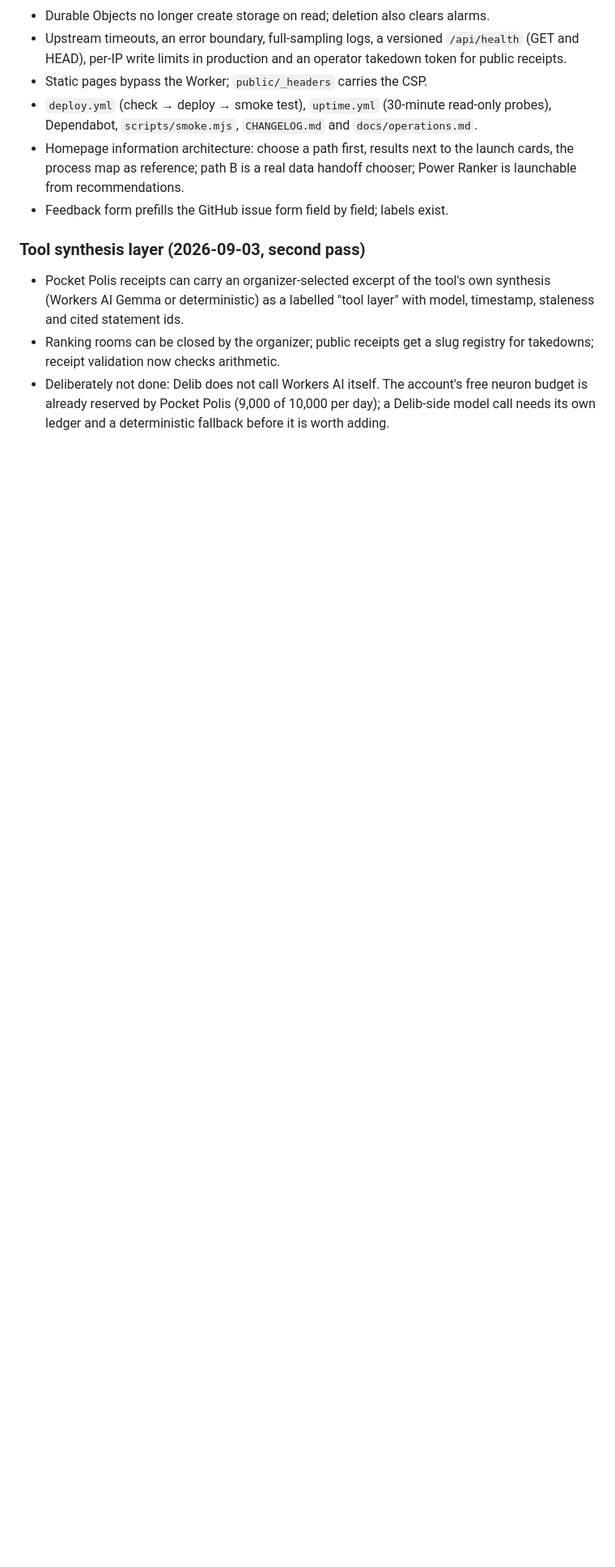
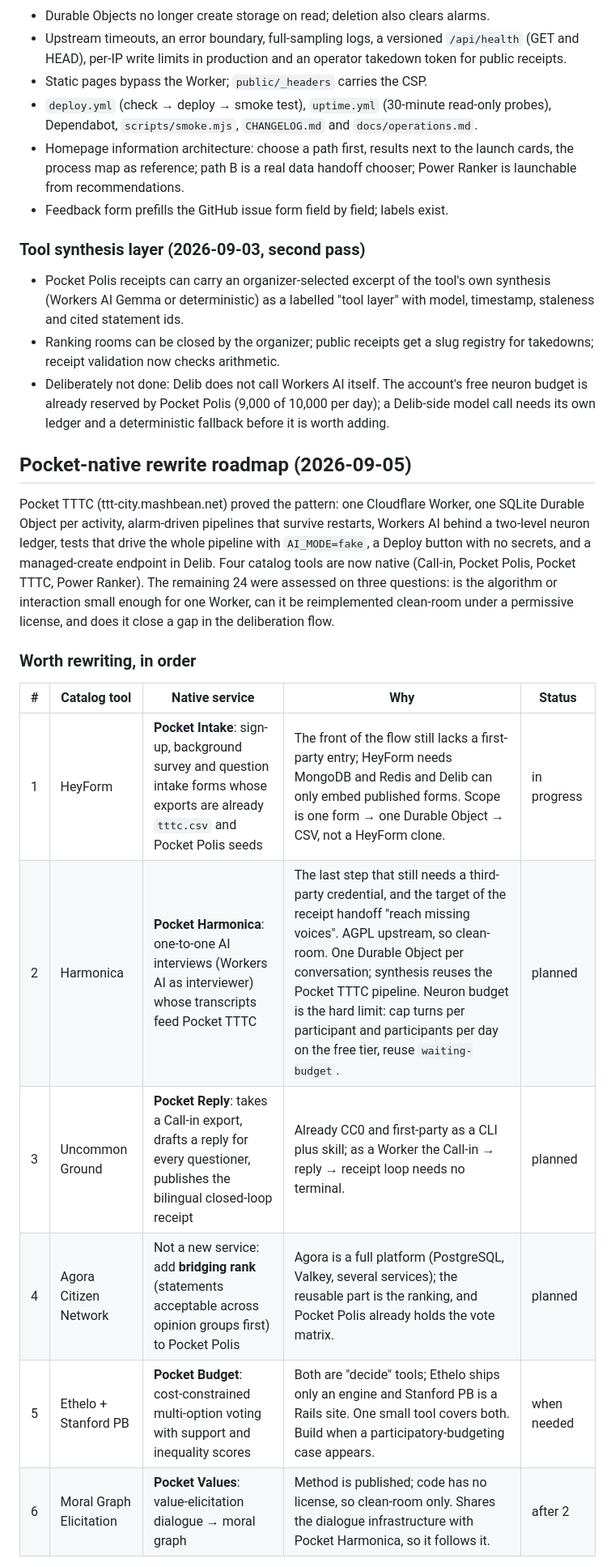
Before and after one commit to mashbean/delib, a Markdown page: docs/roadmap.md, the part around one of its changes. Shown at 81% size. GitHub-like rendering; blank space fills up the shorter version.

```diff
--- a/docs/roadmap.md
+++ b/docs/roadmap.md
@@ -70,3 +70,26 @@ Updated: 2026-09-03
   (9,000 of 10,000 per day); a Delib-side model call needs its own ledger
   and a deterministic fallback before it is worth adding.
 
+## Pocket-native rewrite roadmap (2026-09-05)
+
+Pocket TTTC (ttt-city.mashbean.net) proved the pattern: one Cloudflare Worker,
+one SQLite Durable Object per activity, alarm-driven pipelines that survive
+restarts, Workers AI behind a two-level neuron ledger, tests that drive the
+whole pipeline with `AI_MODE=fake`, a Deploy button with no secrets, and a
+managed-create endpoint in Delib. Four catalog tools are now native
+(Call-in, Pocket Polis, Pocket TTTC, Power Ranker). The remaining 24 were
+assessed on three questions: is the algorithm or interaction small enough
+for one Worker, can it be reimplemented clean-room under a permissive
+license, and does it close a gap in the deliberation flow.
+
+### Worth rewriting, in order
+
+| # | Catalog tool | Native service | Why | Status |
+|---|---|---|---|---|
+| 1 | HeyForm | **Pocket Intake**: sign-up, background survey and question intake forms whose exports are already `tttc.csv` and Pocket Polis seeds | The front of the flow still lacks a first-party entry; HeyForm needs MongoDB and Redis and Delib can only embed published forms. Scope is one form → one Durable Object → CSV, not a HeyForm clone. | in progress |
+| 2 | Harmonica | **Pocket Harmonica**: one-to-one AI interviews (Workers AI as interviewer) whose transcripts feed Pocket TTTC | The last step that still needs a third-party credential, and the target of the receipt handoff "reach missing voices". AGPL upstream, so clean-room. One Durable Object per conversation; synthesis reuses the Pocket TTTC pipeline. Neuron budget is the hard limit: cap turns per participant and participants per day on the free tier, reuse `waiting-budget`. | planned |
+| 3 | Uncommon Ground | **Pocket Reply**: takes a Call-in export, drafts a reply for every questioner, publishes the bilingual closed-loop receipt | Already CC0 and first-party as a CLI plus skill; as a Worker the Call-in → reply → receipt loop needs no terminal. | planned |
+| 4 | Agora Citizen Network | Not a new service: add **bridging rank** (statements acceptable across opinion groups first) to Pocket Polis | Agora is a full platform (PostgreSQL, Valkey, several services); the reusable part is the ranking, and Pocket Polis already holds the vote matrix. | planned |
+| 5 | Ethelo + Stanford PB | **Pocket Budget**: cost-constrained multi-option voting with support and inequality scores | Both are "decide" tools; Ethelo ships only an engine and Stanford PB is a Rails site. One small tool covers both. Build when a participatory-budgeting case appears. | when needed |
+| 6 | Moral Graph Elicitation | **Pocket Values**: value-elicitation dialogue → moral graph | Method is published; code has no license, so clean-room only. Shares the dialogue infrastructure with Pocket Harmonica, so it follows it. | after 2 |
+
```
Also changed, not shown: other parts of docs/roadmap.md (+20 -1 lines).
